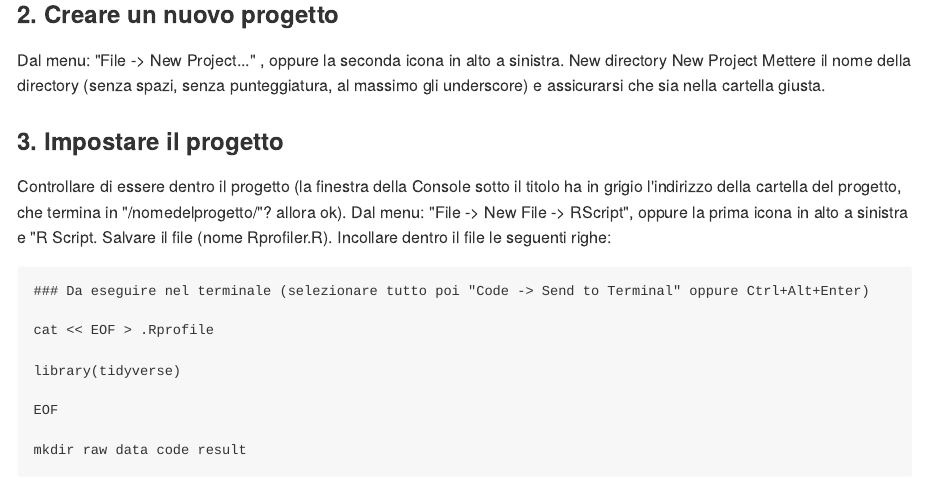
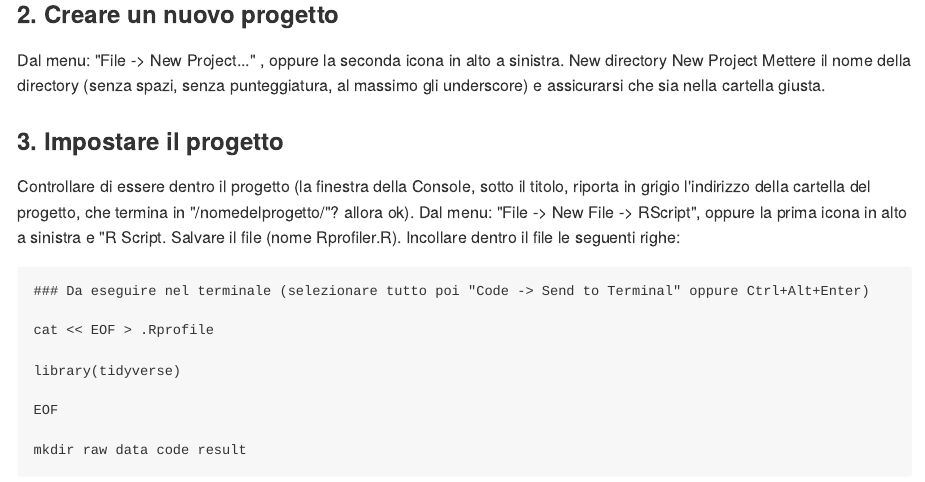
Before and after one commit to lazzerinigiada/CorsoStatisticaR, an R Markdown document (lez99/README.Rmd): the page in a window 1100 px wide, from 460 px down. The pictures show the output file lez99/README.md that the author committed with the source, drawn offline in the style of GitHub.

Commit message:
lez99 syntax

```diff
--- a/lez99/README.Rmd
+++ b/lez99/README.Rmd
@@ -27,7 +27,7 @@ Mettere il nome della directory (senza spazi, senza punteggiatura, al massimo gl
 
 ### 3. Impostare il progetto
 
-Controllare di essere dentro il progetto (la finestra della Console sotto il titolo ha in grigio l'indirizzo della cartella del progetto, che termina in "/nomedelprogetto/"? allora ok).
+Controllare di essere dentro il progetto (la finestra della Console, sotto il titolo, riporta in grigio l'indirizzo della cartella del progetto, che termina in "/nomedelprogetto/"? allora ok).
 Dal menu: "File -> New File -> RScript", oppure la prima icona in alto a sinistra e "R Script.
 Salvare il file (nome Rprofiler.R).
 Incollare dentro il file le seguenti righe:
```
Also changed, not shown: lez99/README.md.
